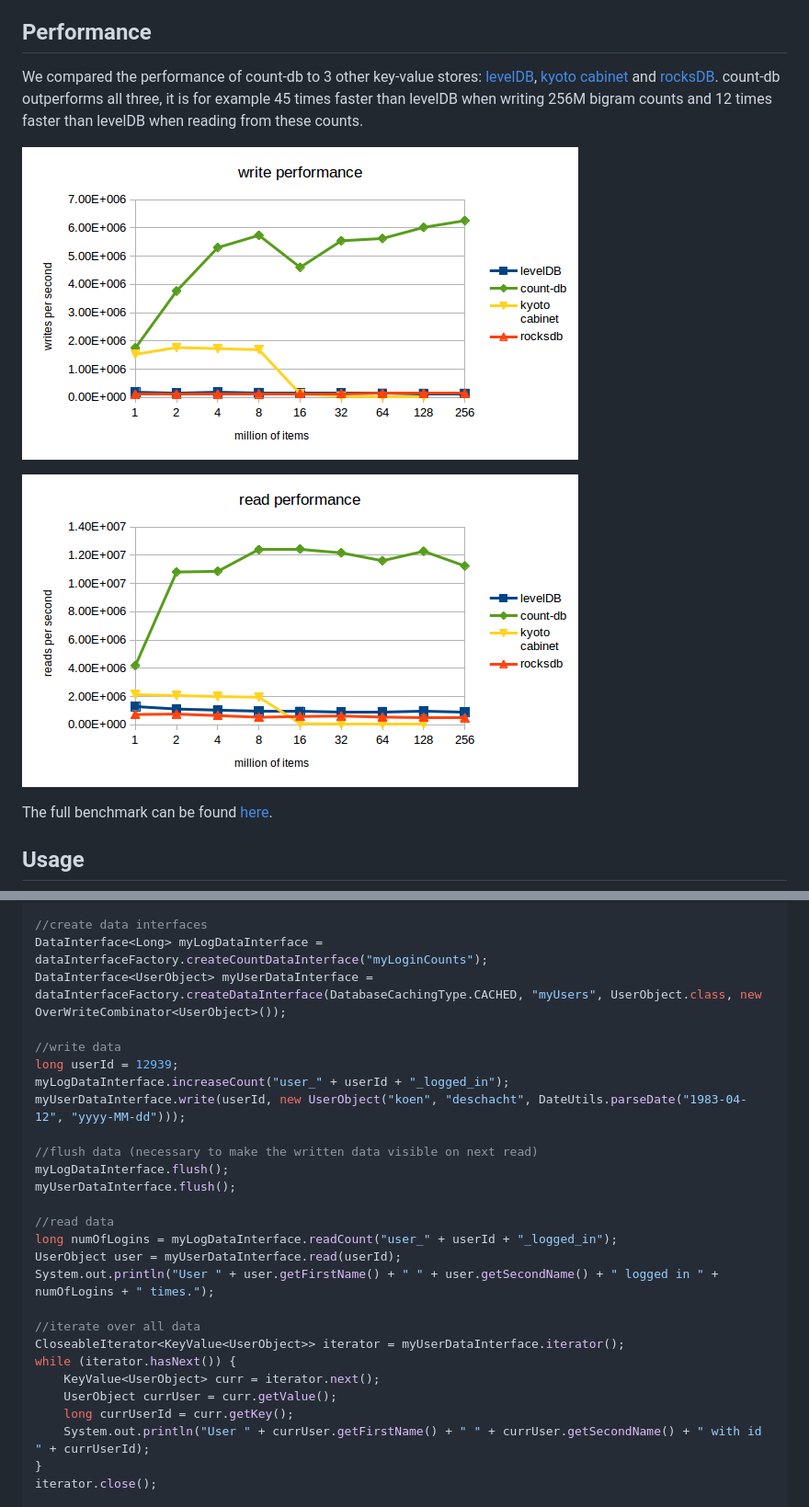
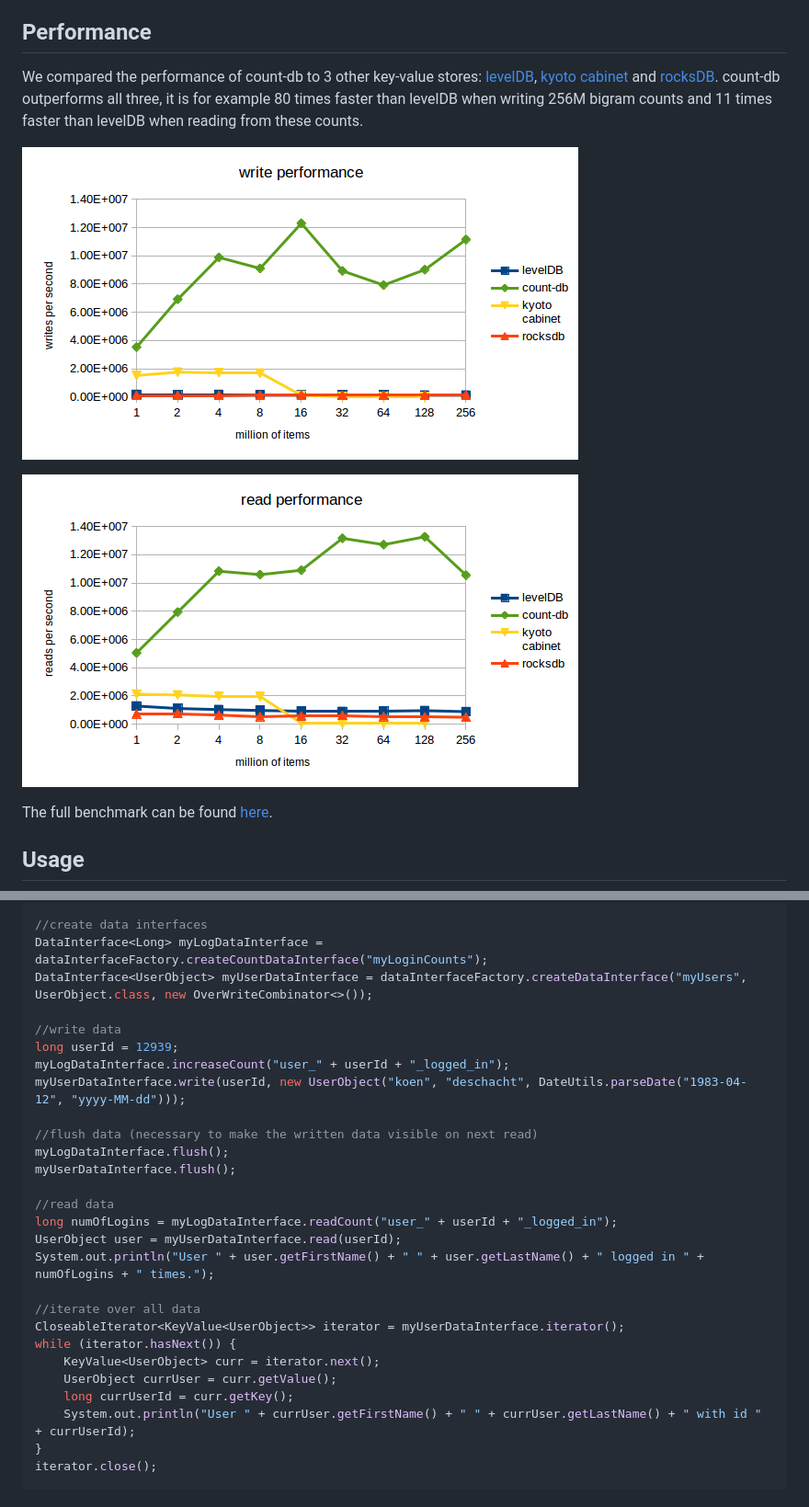
Before and after one commit to koendeschacht/count-db, a Markdown page: README.md, 2 parts joined by grey strips. Shown at 92% size. Rendered like a GitHub page; pictures changed too: doc/read_bigram_counts.png, doc/write_bigram_counts.png.

Commit message:
Updated documentation with latest performance figures

```diff
--- a/README.md
+++ b/README.md
@@ -9,7 +9,7 @@ You want to use count-db if you need to write and read billions of counts very e
 
 ## Performance
 
-We compared the performance of count-db to 3 other key-value stores: [levelDB](https://github.com/google/leveldb), [kyoto cabinet](http://fallabs.com/kyotocabinet/) and [rocksDB](http://rocksdb.org/).  count-db outperforms all three, it is for example 45 times faster than levelDB when writing 256M bigram counts and 12 times faster than levelDB when reading from these counts.
+We compared the performance of count-db to 3 other key-value stores: [levelDB](https://github.com/google/leveldb), [kyoto cabinet](http://fallabs.com/kyotocabinet/) and [rocksDB](http://rocksdb.org/).  count-db outperforms all three, it is for example 80 times faster than levelDB when writing 256M bigram counts and 11 times faster than levelDB when reading from these counts.
 
 ![](https://raw.githubusercontent.com/koendeschacht/count-db/master/doc/write_bigram_counts.png)
 
@@ -38,7 +38,7 @@ DataInterfaceFactory dataInterfaceFactory = new EmbeddedDBContextFactory("/tmp/m
 
 //create data interfaces
 DataInterface<Long> myLogDataInterface = dataInterfaceFactory.createCountDataInterface("myLoginCounts");
-DataInterface<UserObject> myUserDataInterface = dataInterfaceFactory.createDataInterface(DatabaseCachingType.CACHED, "myUsers", UserObject.class, new OverWriteCombinator<UserObject>());
+DataInterface<UserObject> myUserDataInterface = dataInterfaceFactory.createDataInterface("myUsers", UserObject.class, new OverWriteCombinator<>());
 
 //write data
 long userId = 12939;
@@ -52,7 +52,7 @@ myUserDataInterface.flush();
 //read data
 long numOfLogins = myLogDataInterface.readCount("user_" + userId + "_logged_in");
 UserObject user = myUserDataInterface.read(userId);
-System.out.println("User " + user.getFirstName() + " " + user.getSecondName() + " logged in " + numOfLogins + " times.");
+System.out.println("User " + user.getFirstName() + " " + user.getLastName() + " logged in " + numOfLogins + " times.");
 
 //iterate over all data
 CloseableIterator<KeyValue<UserObject>> iterator = myUserDataInterface.iterator();
@@ -60,7 +60,7 @@ while (iterator.hasNext()) {
     KeyValue<UserObject> curr = iterator.next();
     UserObject currUser = curr.getValue();
     long currUserId = curr.getKey();
-    System.out.println("User " + currUser.getFirstName() + " " + currUser.getSecondName() + " with id " + currUserId);
+    System.out.println("User " + currUser.getFirstName() + " " + currUser.getLastName() + " with id " + currUserId);
 }
 iterator.close();
 
```
Also changed, not shown: doc/performance.md (+24 -24 lines), doc/java_objects_performance.png, doc/parallel_performance.png, doc/uniform_counts_performance.png.
